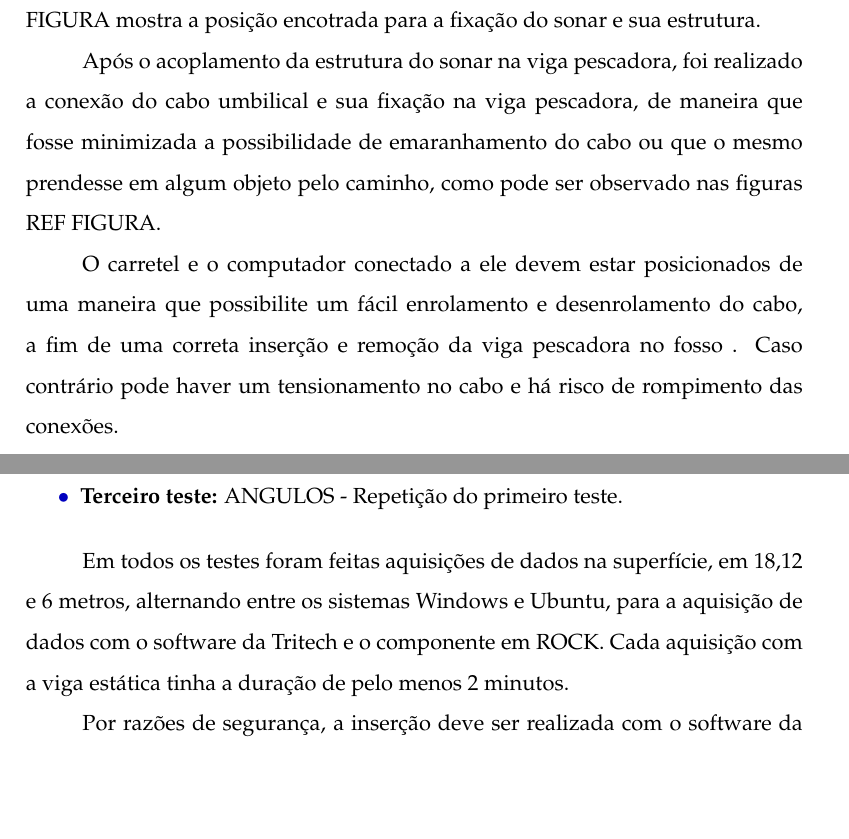
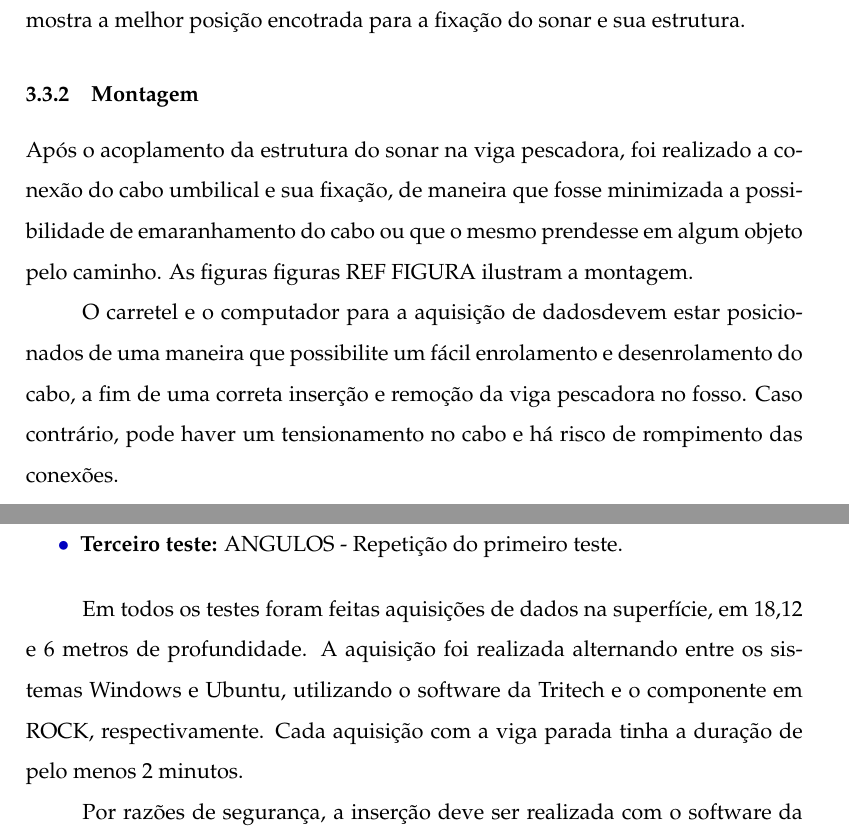
Before and after one commit to OpenLEAD/jirau, a LaTeX document (master.tex, which reads sonar/03_Method.tex): two parts of pages 27 and 28 of 34, joined at a grey line, cut so that both start at the same text, the shorter picture padded with empty space. Compiled offline with pdfLaTeX.

Commit message:
Correção ortográfica Métodos Sonar

```diff
--- a/sonar/03_Method.tex
+++ b/sonar/03_Method.tex
@@ -14,18 +15,17 @@ uma fixação exatamente ao centro. A figura \ref{placa_viga} FIGURA mostra a
 placa soldada e a espessura extra presente nessa parte da viga pescadora. A figura
-\ref{fixaca_sonar} FIGURA mostra a posição encotrada para a fixação do sonar e
-sua estrutura.
+\ref{fixaca_sonar} FIGURA mostra a melhor posição encotrada para a fixação do
+sonar e sua estrutura.
 
+\subsubsection{Montagem}
 Após o acoplamento da estrutura do sonar na viga pescadora, foi realizado a
-conexão do cabo umbilical e sua fixação na viga pescadora, de maneira que fosse
+conexão do cabo umbilical e sua fixação, de maneira que fosse
 minimizada a possibilidade de emaranhamento do cabo ou que o mesmo prendesse em
-algum objeto pelo caminho, como pode ser observado nas figuras REF FIGURA.
+algum objeto pelo caminho. As figuras figuras REF FIGURA ilustram a montagem.
 
-O carretel e o computador conectado a ele devem estar posicionados de uma
-maneira que possibilite um fácil enrolamento e desenrolamento do cabo, a fim de
-uma correta inserção e remoção da viga pescadora no fosso %TODO verificar
-% nomes
-. Caso contrário pode haver um tensionamento no cabo e há risco de rompimento
-das conexões.
+O carretel e o computador para a aquisição de dadosdevem estar
+posicionados de uma maneira que possibilite um fácil enrolamento e desenrolamento do cabo, a fim de
+uma correta inserção e remoção da viga pescadora no fosso. Caso contrário, pode
+haver um tensionamento no cabo e há risco de rompimento das conexões.
 
 A estrutura de fixação do sonar possibilitava dois graus de liberdade para o
 ajuste da direção de varredura do sensor. A figura \ref{close_sonar} FIGURA
@@ -43,9 +44,10 @@ Foram realizados 3 baterias de testes com direções diferentes:
 \end{itemize}
 
 Em todos os testes foram feitas aquisições de dados na superfície, em 18,12 e 6
-metros, alternando entre os sistemas Windows e Ubuntu, para a aquisição de dados com o
-software da Tritech e o componente em ROCK. Cada aquisição com a viga estática
-tinha a duração de pelo menos 2 minutos.
+metros de profundidade. A aquisição foi realizada alternando entre os sistemas
+Windows e Ubuntu, utilizando o software da Tritech e o componente em ROCK,
+respectivamente. Cada aquisição com a viga parada tinha a duração de pelo menos
+2 minutos.
 
 Por razões de segurança, a inserção deve ser realizada com o
 software da Tritech (Windows), enquanto não houver uma visualização confiável para a aferição da distância ao fundo. No primeiro teste o operador garantiu que
```
Also changed, not shown: sonar/03_Method.tex (12 more changed lines).
